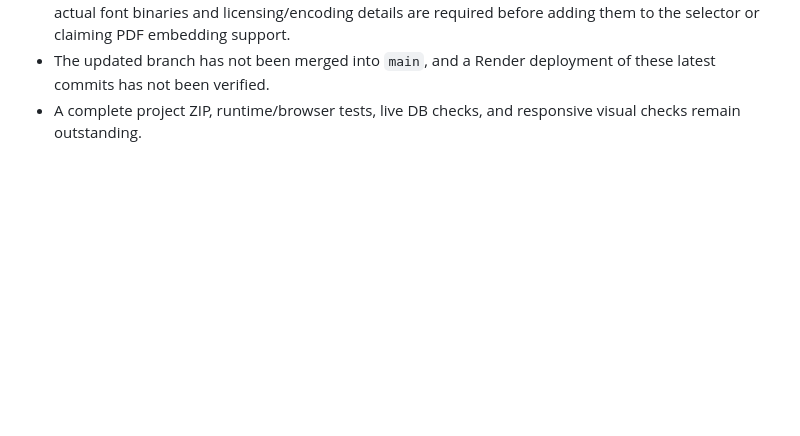
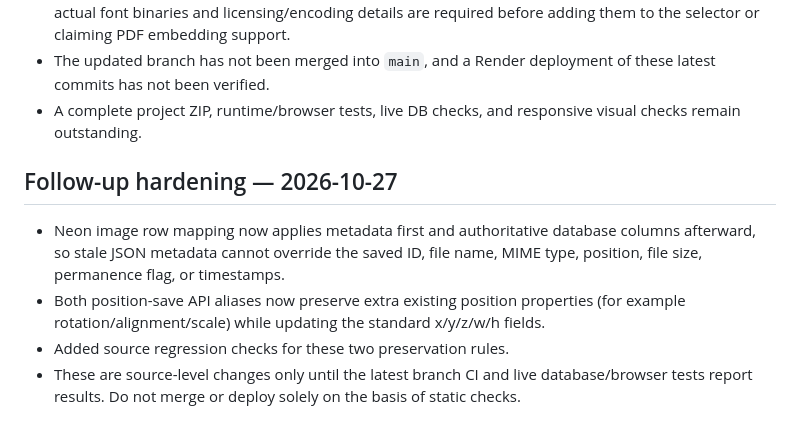
Before and after one commit to husainahmadrayhan-blip/BDRIS-AutoFill, a Markdown page: FEATURES-AND-DEPLOYMENT.md, the part around the change. GitHub-like rendering; blank space fills up the shorter version.

Commit message:
Document image metadata and position preservation hardening

```diff
--- a/FEATURES-AND-DEPLOYMENT.md
+++ b/FEATURES-AND-DEPLOYMENT.md
@@ -64,3 +64,11 @@ The branch `fix/neon-pdf-image-persistence-2026-10-27` contains additional in-pr
 - SutonnyMJ and Suleman Sharif Ambad font files were not found at the expected repository paths. Their actual font binaries and licensing/encoding details are required before adding them to the selector or claiming PDF embedding support.
 - The updated branch has not been merged into `main`, and a Render deployment of these latest commits has not been verified.
 - A complete project ZIP, runtime/browser tests, live DB checks, and responsive visual checks remain outstanding.
+
+
+## Follow-up hardening — 2026-10-27
+
+- Neon image row mapping now applies metadata first and authoritative database columns afterward, so stale JSON metadata cannot override the saved ID, file name, MIME type, position, file size, permanence flag, or timestamps.
+- Both position-save API aliases now preserve extra existing position properties (for example rotation/alignment/scale) while updating the standard x/y/z/w/h fields.
+- Added source regression checks for these two preservation rules.
+- These are source-level changes only until the latest branch CI and live database/browser tests report results. Do not merge or deploy solely on the basis of static checks.
```
